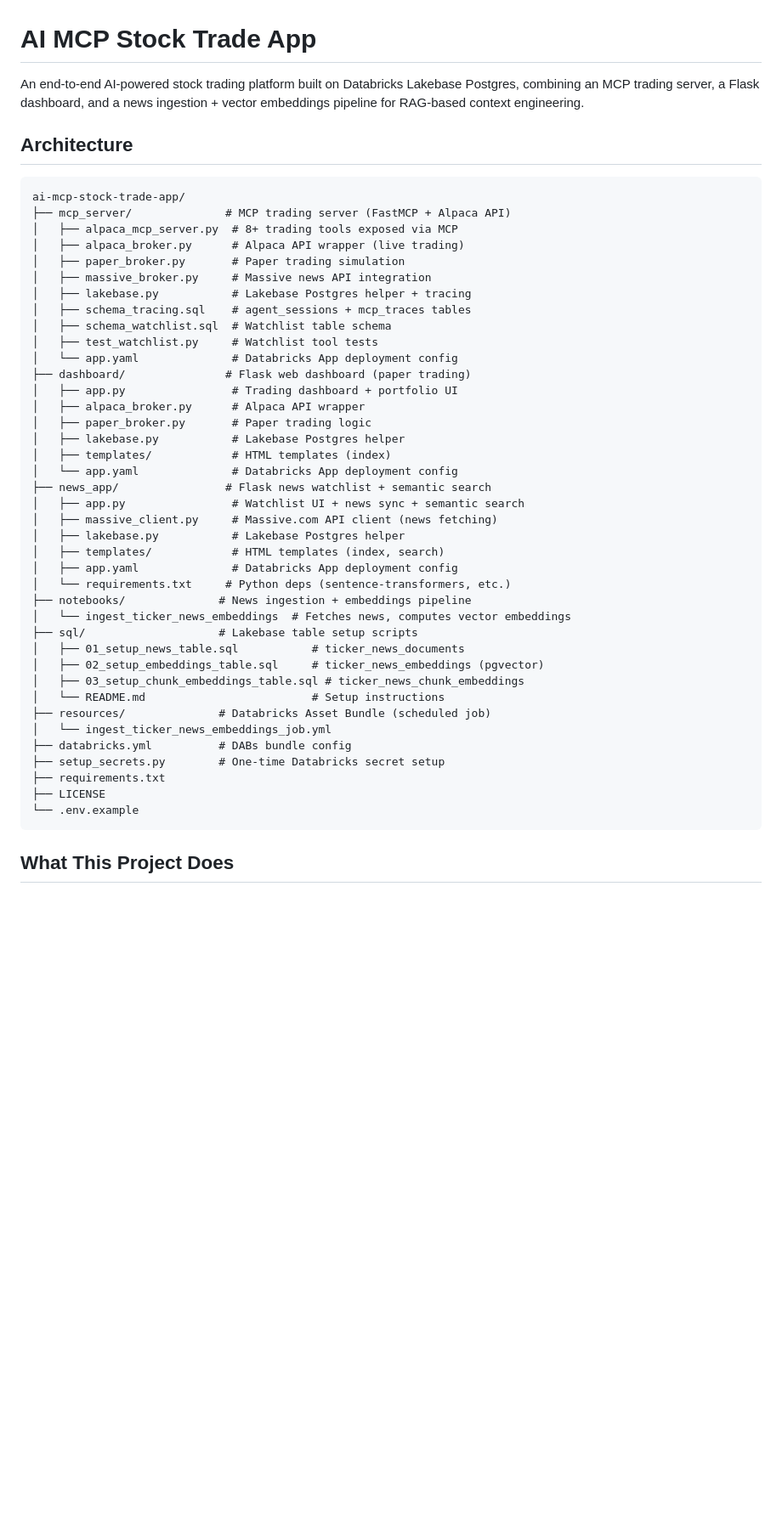
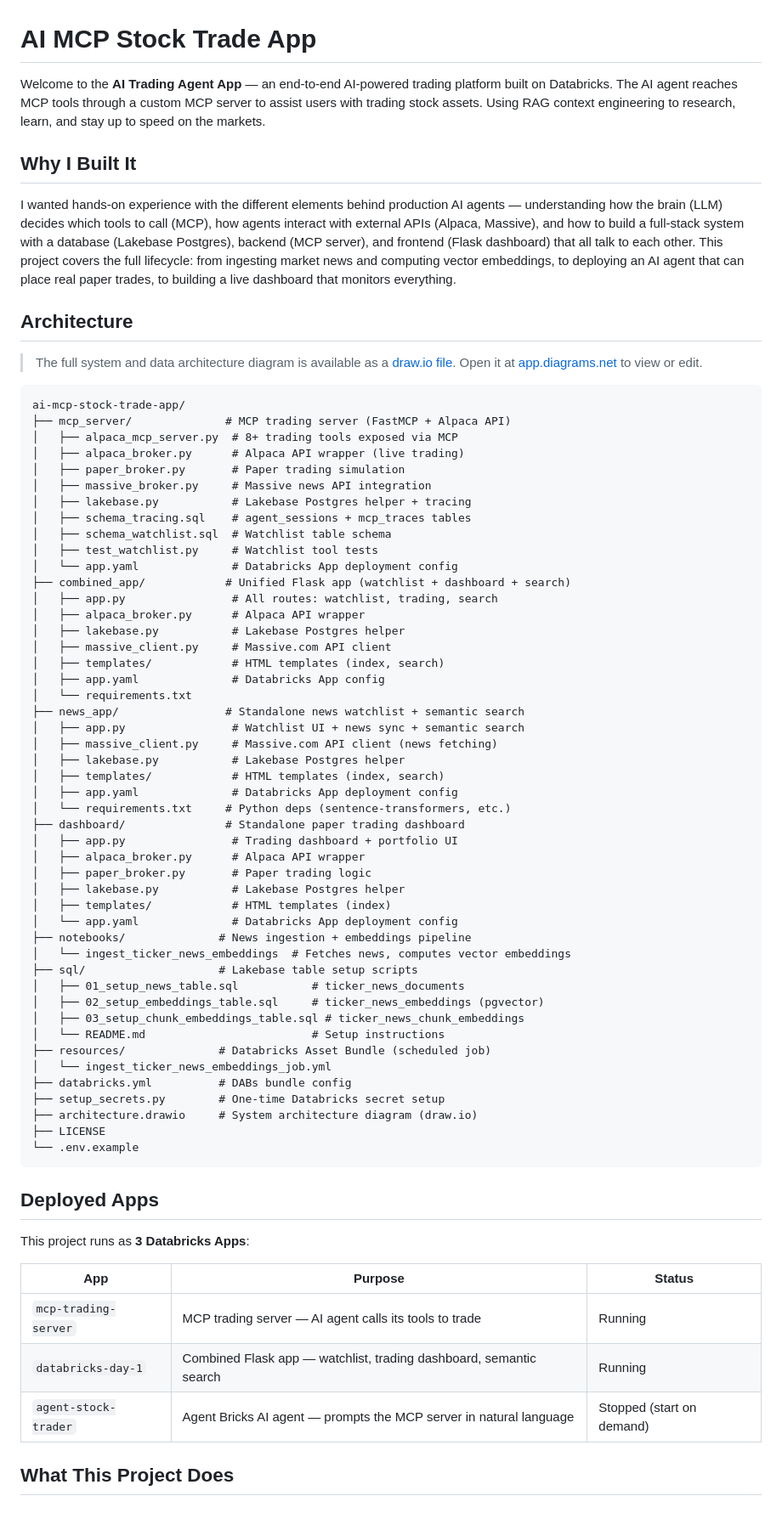
Before and after one commit to parthshahzyx/AI_MCP_STOCK_TRADE_APP, a Markdown page: README.md, the part around one of its changes. Shown at 85% size. GitHub-like rendering; blank space fills up the shorter version.

````diff
--- a/README.md
+++ b/README.md
@@ -1,8 +1,14 @@
 # AI MCP Stock Trade App
 
-An end-to-end AI-powered stock trading platform built on Databricks Lakebase Postgres, combining an MCP trading server, a Flask dashboard, and a news ingestion + vector embeddings pipeline for RAG-based context engineering.
+Welcome to the **AI Trading Agent App** — an end-to-end AI-powered trading platform built on Databricks. The AI agent reaches MCP tools through a custom MCP server to assist users with trading stock assets. Using RAG context engineering to research, learn, and stay up to speed on the markets.
+
+## Why I Built It
+
+I wanted hands-on experience with the different elements behind production AI agents — understanding how the brain (LLM) decides which tools to call (MCP), how agents interact with external APIs (Alpaca, Massive), and how to build a full-stack system with a database (Lakebase Postgres), backend (MCP server), and frontend (Flask dashboard) that all talk to each other. This project covers the full lifecycle: from ingesting market news and computing vector embeddings, to deploying an AI agent that can place real paper trades, to building a live dashboard that monitors everything.
 
 ## Architecture
+
+> The full system and data architecture diagram is available as a [draw.io file](architecture.drawio). Open it at [app.diagrams.net](https://app.diagrams.net) to view or edit.
 
 ```
 ai-mcp-stock-trade-app/
@@ -16,20 +22,28 @@ ai-mcp-stock-trade-app/
 │   ├── schema_watchlist.sql  # Watchlist table schema
 │   ├── test_watchlist.py     # Watchlist tool tests
 │   └── app.yaml              # Databricks App deployment config
-├── dashboard/               # Flask web dashboard (paper trading)
+├── combined_app/            # Unified Flask app (watchlist + dashboard + search)
+│   ├── app.py                # All routes: watchlist, trading, search
+│   ├── alpaca_broker.py      # Alpaca API wrapper
+│   ├── lakebase.py           # Lakebase Postgres helper
+│   ├── massive_client.py     # Massive.com API client
+│   ├── templates/            # HTML templates (index, search)
+│   ├── app.yaml              # Databricks App config
+│   └── requirements.txt
+├── news_app/                # Standalone news watchlist + semantic search
+│   ├── app.py                # Watchlist UI + news sync + semantic search
+│   ├── massive_client.py     # Massive.com API client (news fetching)
+│   ├── lakebase.py           # Lakebase Postgres helper
+│   ├── templates/            # HTML templates (index, search)
+│   ├── app.yaml              # Databricks App deployment config
+│   └── requirements.txt     # Python deps (sentence-transformers, etc.)
+├── dashboard/               # Standalone paper trading dashboard
 │   ├── app.py                # Trading dashboard + portfolio UI
 │   ├── alpaca_broker.py      # Alpaca API wrapper
 │   ├── paper_broker.py       # Paper trading logic
 │   ├── lakebase.py           # Lakebase Postgres helper
 │   ├── templates/            # HTML templates (index)
 │   └── app.yaml              # Databricks App deployment config
-├── news_app/                # Flask news watchlist + semantic search
-│   ├── app.py                # Watchlist UI + news sync + semantic search
-│   ├── massive_client.py     # Massive.com API client (news fetching)
-│   ├── lakebase.py           # Lakebase Postgres helper
-│   ├── templates/            # HTML templates (index, search)
-│   ├── app.yaml              # Databricks App deployment config
-│   └── requirements.txt     # Python deps (sentence-transformers, etc.)
 ├── notebooks/              # News ingestion + embeddings pipeline
 │   └── ingest_ticker_news_embeddings  # Fetches news, computes vector embeddings
 ├── sql/                    # Lakebase table setup scripts
@@ -41,10 +55,20 @@ ai-mcp-stock-trade-app/
 │   └── ingest_ticker_news_embeddings_job.yml
 ├── databricks.yml          # DABs bundle config
 ├── setup_secrets.py        # One-time Databricks secret setup
-├── requirements.txt
+├── architecture.drawio     # System architecture diagram (draw.io)
 ├── LICENSE
 └── .env.example
 ```
+
+## Deployed Apps
+
+This project runs as **3 Databricks Apps**:
+
+| App | Purpose | Status |
+| --- | --- | --- |
+| `mcp-trading-server` | MCP trading server — AI agent calls its tools to trade | Running |
+| `databricks-day-1` | Combined Flask app — watchlist, trading dashboard, semantic search | Running |
+| `agent-stock-trader` | Agent Bricks AI agent — prompts the MCP server in natural language | Stopped (start on demand) |
 
 ## What This Project Does
 
````
Also changed, not shown: other parts of README.md (+33 -48 lines).
